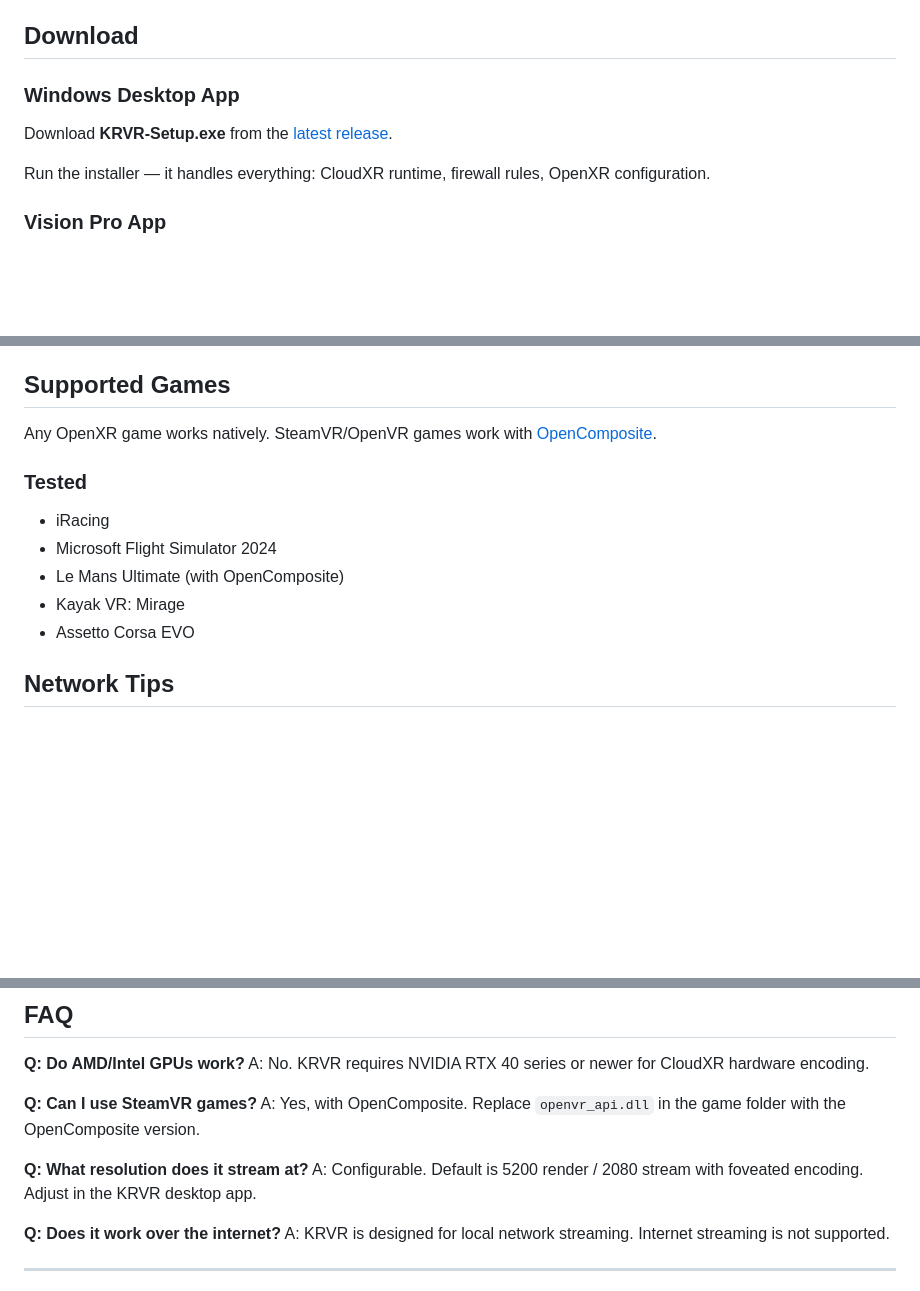
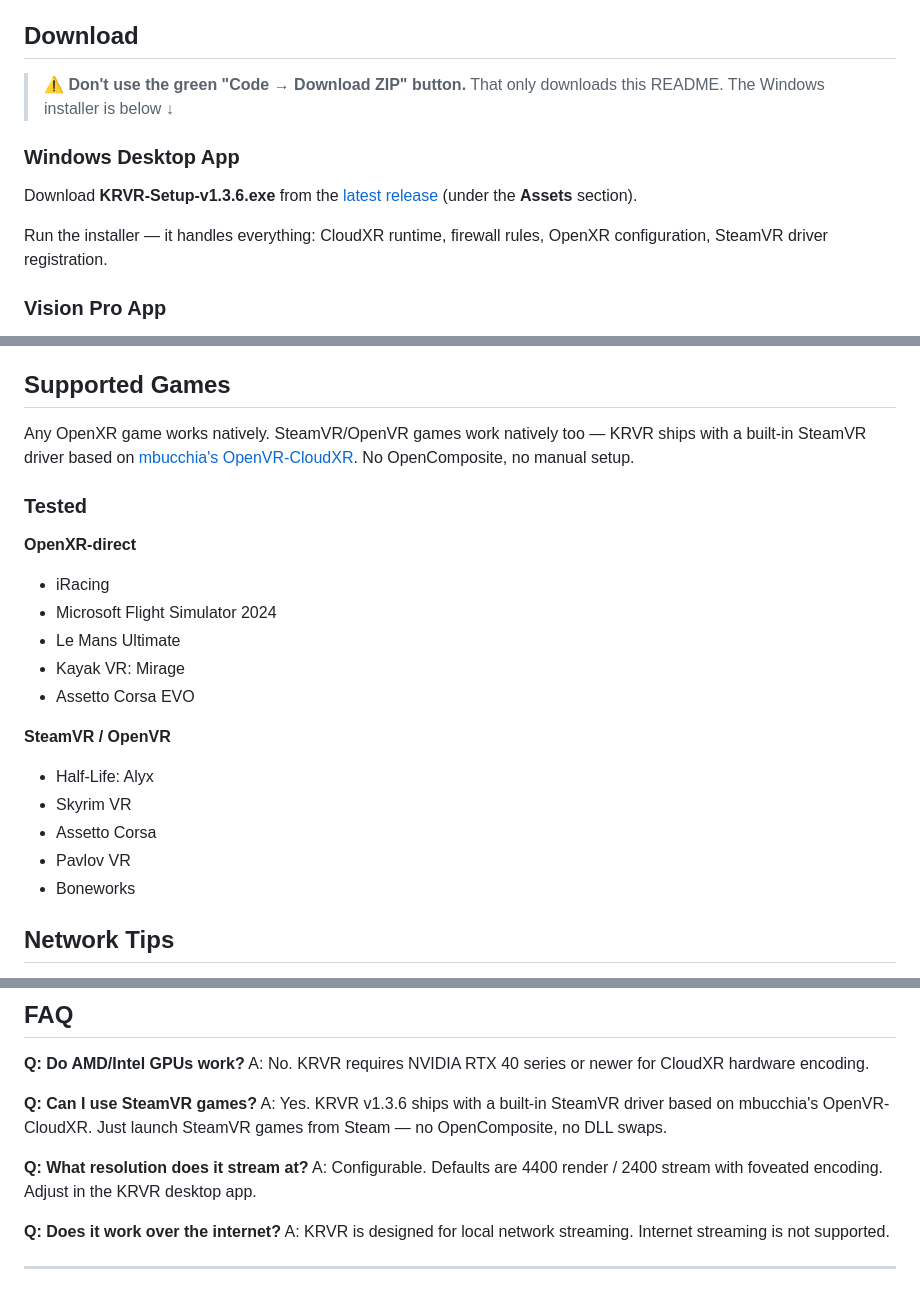
Before and after one commit to Kross82/KRVR-releases, a Markdown page: README.md, 3 parts joined by grey strips. Drawn GitHub-style; blank space fills up the shorter version.

Commit message:
README: built-in SteamVR support, correct defaults, Code→ZIP warning
- Add warning that "Code → Download ZIP" only gets the README, not the installer
- Supported Games / FAQ: SteamVR now built-in (mbucchia's OpenVR-CloudXR), drop OpenComposite
- Fix default resolution numbers (4400 render / 2400 stream)
- Add SteamVR-tested titles list (Half-Life: Alyx, Skyrim VR, etc.)

```diff
--- a/README.md
+++ b/README.md
@@ -30,10 +30,12 @@ KRVR streams your PC VR games wirelessly to Apple Vision Pro with NVIDIA CloudXR
 
 ## Download
 
+> ⚠️ **Don't use the green "Code → Download ZIP" button.** That only downloads this README. The Windows installer is below ↓
+
 ### Windows Desktop App
-Download **KRVR-Setup.exe** from the [latest release](https://github.com/Kross82/KRVR-releases/releases/latest).
+Download **KRVR-Setup-v1.3.6.exe** from the [latest release](https://github.com/Kross82/KRVR-releases/releases/latest) (under the **Assets** section).
 
-Run the installer — it handles everything: CloudXR runtime, firewall rules, OpenXR configuration.
+Run the installer — it handles everything: CloudXR runtime, firewall rules, OpenXR configuration, SteamVR driver registration.
 
 ### Vision Pro App
 Install from the **[App Store](https://apps.apple.com/us/app/krvr/id6761065018)** (recommended), or join the beta via **[TestFlight](https://testflight.apple.com/join/gNNdfEzx)** to get earlier builds with new features as they ship.
@@ -50,14 +52,22 @@ Install from the **[App Store](https://apps.apple.com/us/app/krvr/id6761065018)*
 
 ## Supported Games
 
-Any OpenXR game works natively. SteamVR/OpenVR games work with [OpenComposite](https://gitlab.com/znixian/OpenOVR).
+Any OpenXR game works natively. SteamVR/OpenVR games work natively too — KRVR ships with a built-in SteamVR driver based on [mbucchia's OpenVR-CloudXR](https://github.com/mbucchia/OpenVR-CloudXR). No OpenComposite, no manual setup.
 
 ### Tested
+**OpenXR-direct**
 - iRacing
 - Microsoft Flight Simulator 2024
-- Le Mans Ultimate (with OpenComposite)
+- Le Mans Ultimate
 - Kayak VR: Mirage
 - Assetto Corsa EVO
+
+**SteamVR / OpenVR**
+- Half-Life: Alyx
+- Skyrim VR
+- Assetto Corsa
+- Pavlov VR
+- Boneworks
 
 ## Network Tips
 
@@ -85,10 +95,10 @@ Post feedback in **#bug-reports** or **#feature-requests** on Discord.
 A: No. KRVR requires NVIDIA RTX 40 series or newer for CloudXR hardware encoding.
 
 **Q: Can I use SteamVR games?**
-A: Yes, with OpenComposite. Replace `openvr_api.dll` in the game folder with the OpenComposite version.
+A: Yes. KRVR v1.3.6 ships with a built-in SteamVR driver based on mbucchia's OpenVR-CloudXR. Just launch SteamVR games from Steam — no OpenComposite, no DLL swaps.
 
 **Q: What resolution does it stream at?**
-A: Configurable. Default is 5200 render / 2080 stream with foveated encoding. Adjust in the KRVR desktop app.
+A: Configurable. Defaults are 4400 render / 2400 stream with foveated encoding. Adjust in the KRVR desktop app.
 
 **Q: Does it work over the internet?**
 A: KRVR is designed for local network streaming. Internet streaming is not supported.
```
